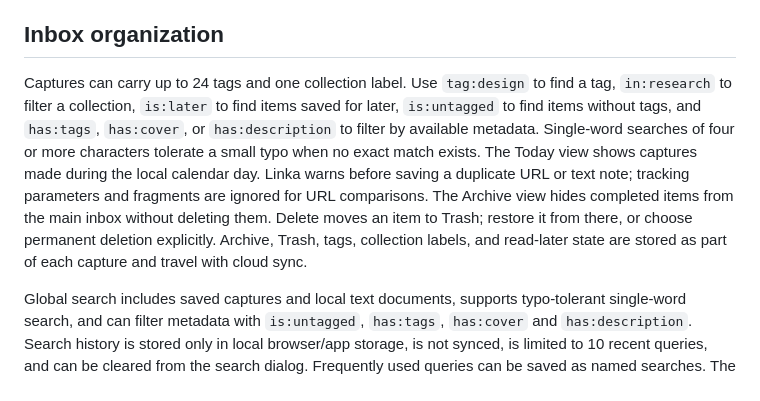
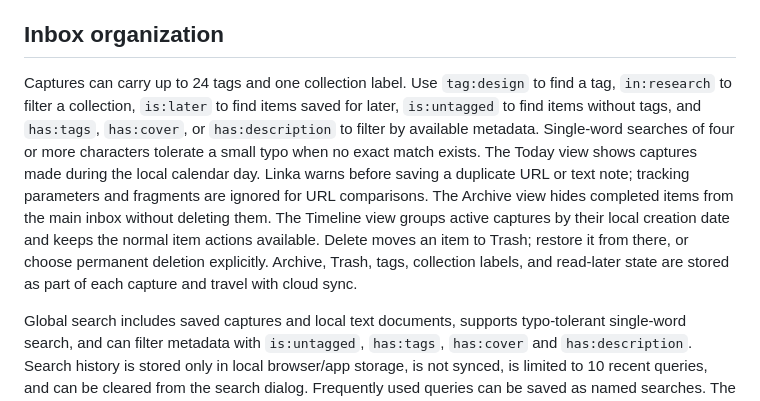
Before and after one commit to anarabbasov2010-eng/Linka, a Markdown page: README.md, the part around the change. Drawn GitHub-style.

Commit message:
docs: describe the new capture timeline view

```diff
--- a/README.md
+++ b/README.md
@@ -10,7 +10,7 @@
 
 ## Inbox organization
 
-Captures can carry up to 24 tags and one collection label. Use `tag:design` to find a tag, `in:research` to filter a collection, `is:later` to find items saved for later, `is:untagged` to find items without tags, and `has:tags`, `has:cover`, or `has:description` to filter by available metadata. Single-word searches of four or more characters tolerate a small typo when no exact match exists. The Today view shows captures made during the local calendar day. Linka warns before saving a duplicate URL or text note; tracking parameters and fragments are ignored for URL comparisons. The Archive view hides completed items from the main inbox without deleting them. Delete moves an item to Trash; restore it from there, or choose permanent deletion explicitly. Archive, Trash, tags, collection labels, and read-later state are stored as part of each capture and travel with cloud sync.
+Captures can carry up to 24 tags and one collection label. Use `tag:design` to find a tag, `in:research` to filter a collection, `is:later` to find items saved for later, `is:untagged` to find items without tags, and `has:tags`, `has:cover`, or `has:description` to filter by available metadata. Single-word searches of four or more characters tolerate a small typo when no exact match exists. The Today view shows captures made during the local calendar day. Linka warns before saving a duplicate URL or text note; tracking parameters and fragments are ignored for URL comparisons. The Archive view hides completed items from the main inbox without deleting them. The Timeline view groups active captures by their local creation date and keeps the normal item actions available. Delete moves an item to Trash; restore it from there, or choose permanent deletion explicitly. Archive, Trash, tags, collection labels, and read-later state are stored as part of each capture and travel with cloud sync.
 
 Global search includes saved captures and local text documents, supports typo-tolerant single-word search, and can filter metadata with `is:untagged`, `has:tags`, `has:cover` and `has:description`. Search history is stored only in local browser/app storage, is not synced, is limited to 10 recent queries, and can be cleared from the search dialog. Frequently used queries can be saved as named searches. The inbox can be sorted by recent changes, newest or oldest captures, title, or domain; the selected sort order is saved locally and included in the full backup.
 
```
